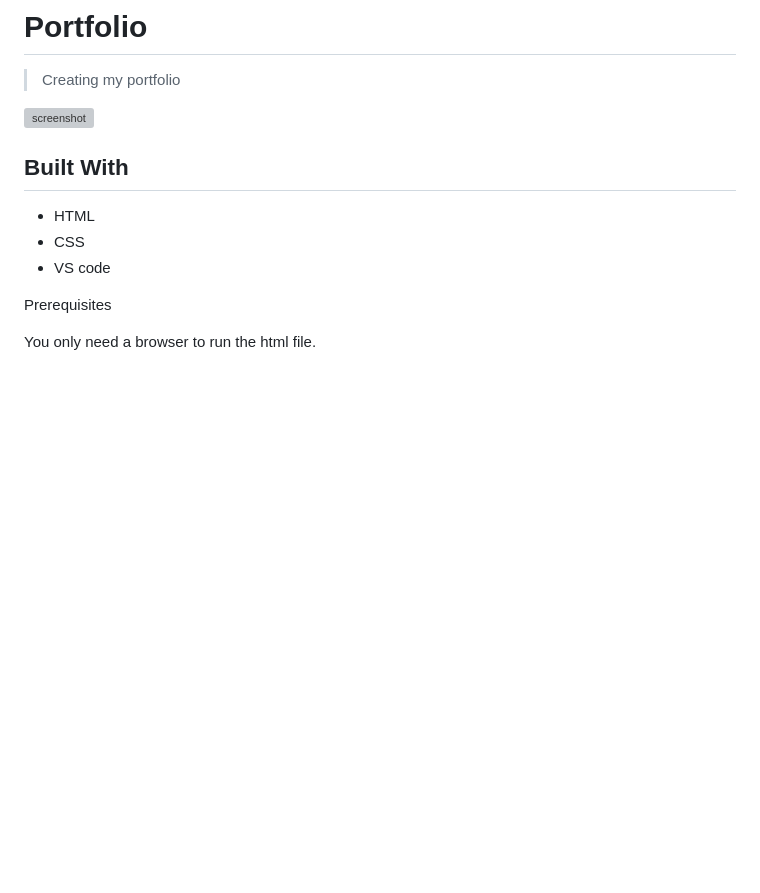
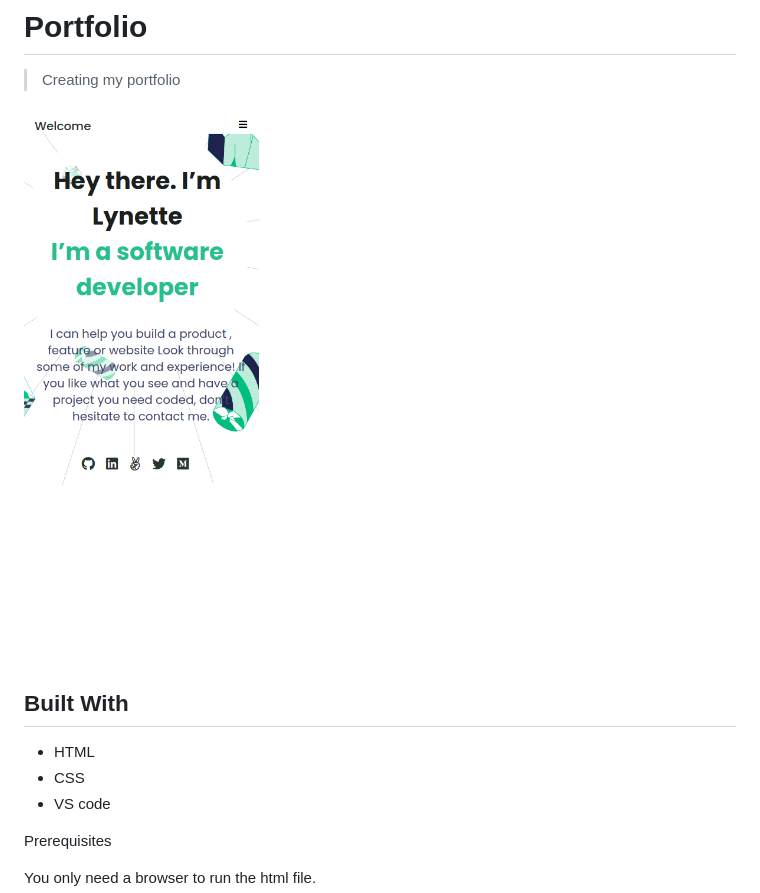
Before and after one commit to iLynette/my-portfolio, a Markdown page: README.md, the part around the change. Rendered like a GitHub page; pictures changed too: Screenshot.png (added); blank space fills up the shorter version; grey boxes are pictures that could not be loaded.

Commit message:
changed the README screenshot

```diff
--- a/README.md
+++ b/README.md
@@ -4,7 +4,7 @@
 
 > Creating my portfolio
 
-![screenshot](./pic3.png)
+![screenshot](./Screenshot.png)
 
 
 
```
